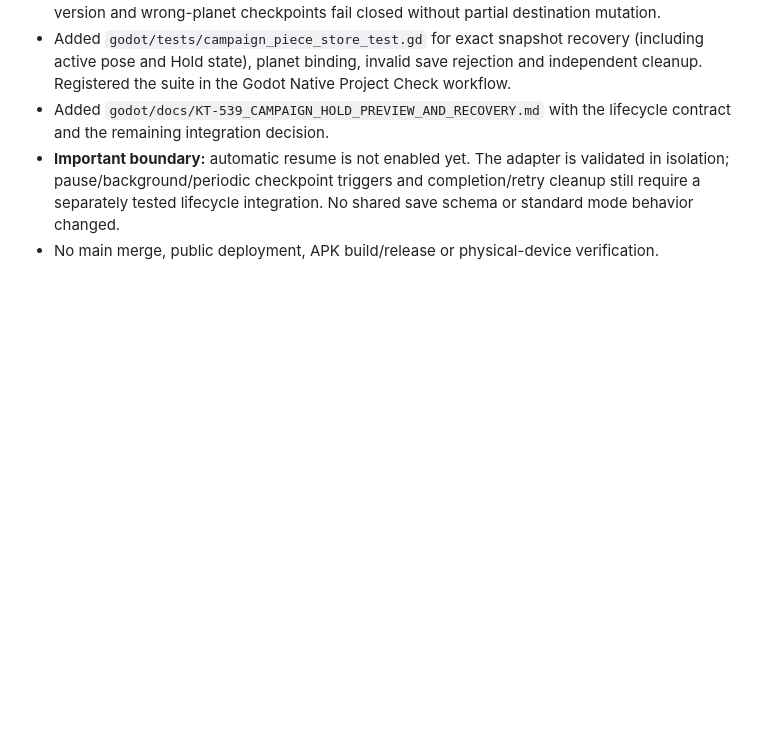
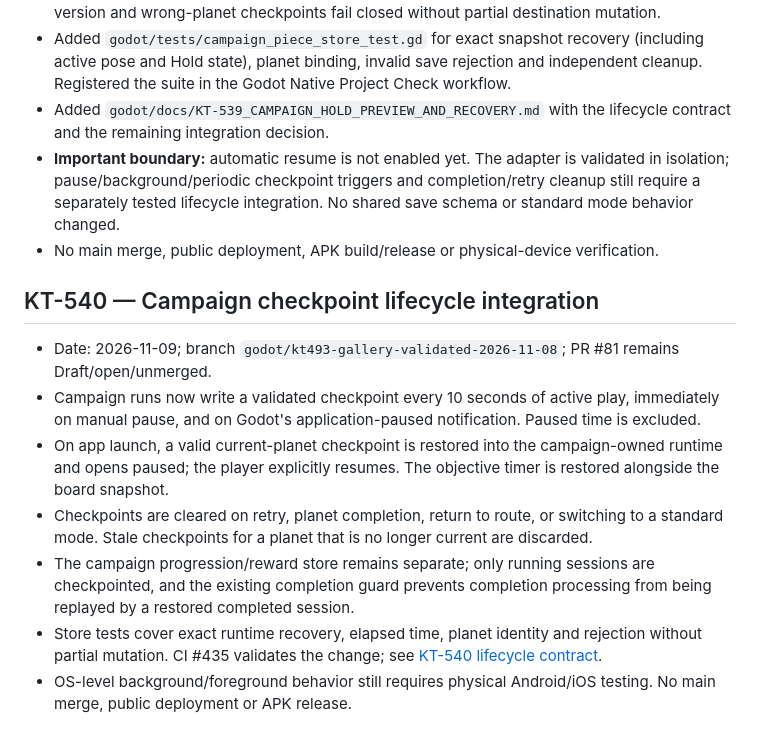
Before and after one commit to MaiklLX/Tetrios.LX, a Markdown page: godot/docs/CHECKPOINTS.md, the part around the change. GitHub-like rendering; blank space fills up the shorter version.

Commit message:
KT-540 record campaign checkpoint lifecycle

```diff
--- a/godot/docs/CHECKPOINTS.md
+++ b/godot/docs/CHECKPOINTS.md
@@ -370,3 +370,12 @@
 - Added `godot/docs/KT-539_CAMPAIGN_HOLD_PREVIEW_AND_RECOVERY.md` with the lifecycle contract and the remaining integration decision.
 - **Important boundary:** automatic resume is not enabled yet. The adapter is validated in isolation; pause/background/periodic checkpoint triggers and completion/retry cleanup still require a separately tested lifecycle integration. No shared save schema or standard mode behavior changed.
 - No main merge, public deployment, APK build/release or physical-device verification.
+
+## KT-540 — Campaign checkpoint lifecycle integration
+- Date: 2026-11-09; branch `godot/kt493-gallery-validated-2026-11-08`; PR #81 remains Draft/open/unmerged.
+- Campaign runs now write a validated checkpoint every 10 seconds of active play, immediately on manual pause, and on Godot's application-paused notification. Paused time is excluded.
+- On app launch, a valid current-planet checkpoint is restored into the campaign-owned runtime and opens paused; the player explicitly resumes. The objective timer is restored alongside the board snapshot.
+- Checkpoints are cleared on retry, planet completion, return to route, or switching to a standard mode. Stale checkpoints for a planet that is no longer current are discarded.
+- The campaign progression/reward store remains separate; only running sessions are checkpointed, and the existing completion guard prevents completion processing from being replayed by a restored completed session.
+- Store tests cover exact runtime recovery, elapsed time, planet identity and rejection without partial mutation. CI #435 validates the change; see [KT-540 lifecycle contract](KT-540_CAMPAIGN_CHECKPOINT_LIFECYCLE.md).
+- OS-level background/foreground behavior still requires physical Android/iOS testing. No main merge, public deployment or APK release.
```
